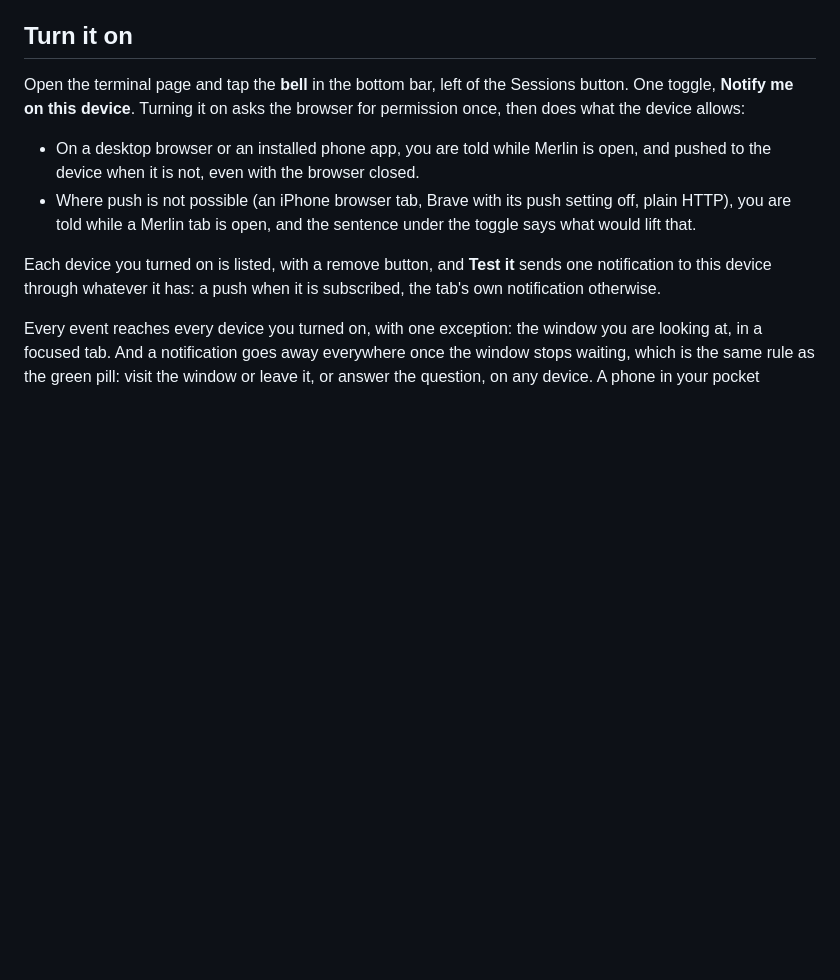
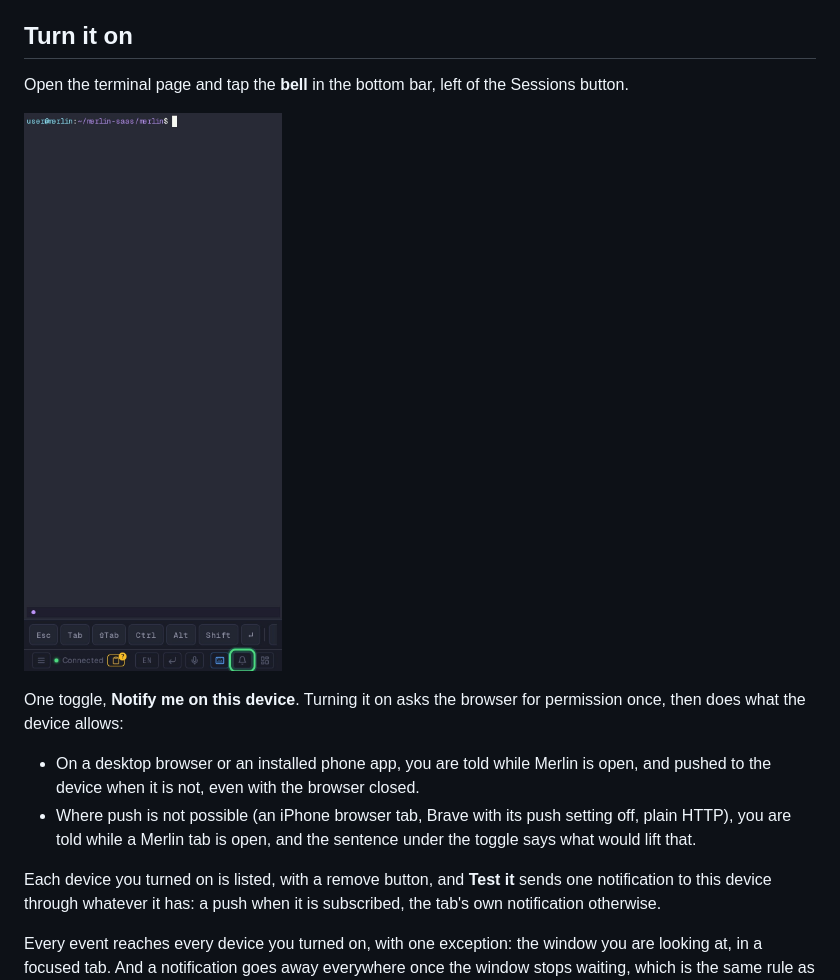
Before and after one commit to ArnaudValensi/merlin, a Markdown page: docs/notifications.md, the part around the change. Rendered like a GitHub page; pictures changed too: docs/notifications/phone-bell.jpg (added); blank space fills up the shorter version.

Commit message:
Show the bell in the notifications user doc

```diff
--- a/docs/notifications.md
+++ b/docs/notifications.md
@@ -33,6 +33,9 @@ Merlin sweeps it every two seconds, so a notification arrives within a couple of
 ## Turn it on
 
 Open the terminal page and tap the **bell** in the bottom bar, left of the Sessions button.
+
+![The bell in the terminal's bottom bar](notifications/phone-bell.jpg)
+
 One toggle, **Notify me on this device**. Turning it on asks the browser for permission
 once, then does what the device allows:
 
```
